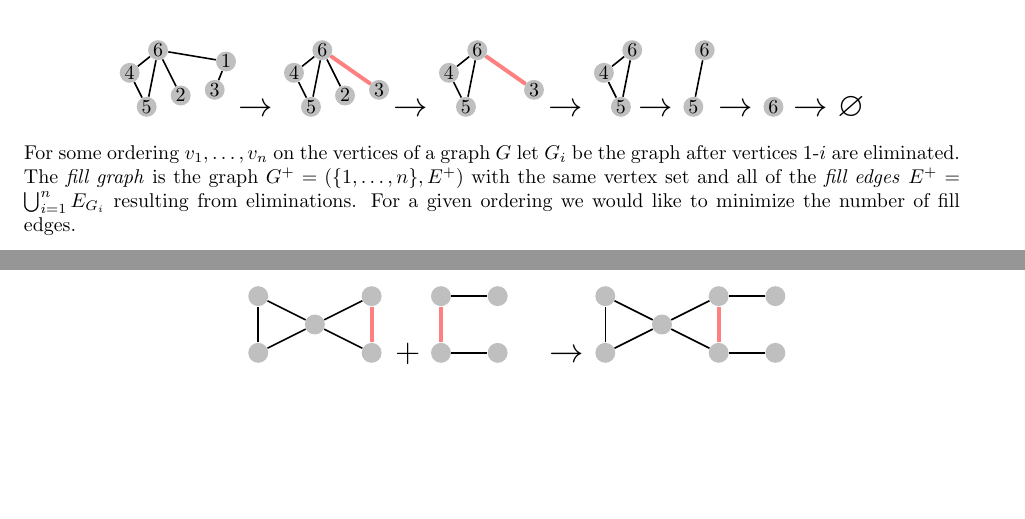
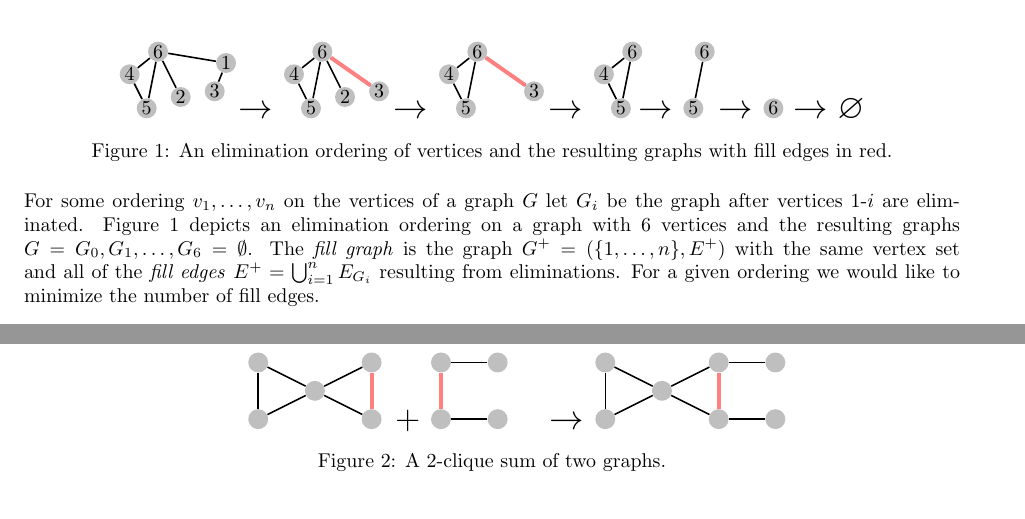
Before and after one commit to donsheehy/graph_theory_scribe_notes, a LaTeX document (week15/lec27.tex, which reads week15/figures/fig1.tex, week15/figures/fig3.tex): two parts of pages 1 and 2 of 3 before the commit and two parts of pages 1 and 3 of 3 after it, joined at a grey line, cut so that both start at the same text, the shorter picture padded with empty space. Compiled offline with pdfLaTeX.

Commit message:
captions and refs

```diff
--- a/week15/figures/fig1.tex
+++ b/week15/figures/fig1.tex
@@ -46,4 +46,5 @@
             \node[vertex] (\name) at \pos {$\name$};
     \end{tikzpicture}\end{subfigure}
     {\LARGE$\rightarrow\varnothing$}
+	\caption{An elimination ordering of vertices and the resulting graphs with fill edges in red.}\label{fig:elimination}
 \end{figure}
--- a/week15/figures/fig3.tex
+++ b/week15/figures/fig3.tex
@@ -26,4 +26,5 @@
 			\path[edge] (\source) -- (\dest);
 		\path[selected edge] (4) -- (5);
 	\end{tikzpicture}\end{subfigure}
+	\caption{A 2-clique sum of two graphs.}\label{fig:clique_sum}
 \end{figure}
--- a/week15/lec27.tex
+++ b/week15/lec27.tex
@@ -32,6 +32,7 @@ This reordering can sometimes dramatically improve the performance.
 \input{figures/fig1}
 
 For some ordering $v_1,\ldots, v_n$ on the vertices of a graph $G$ let $G_i$ be the graph after vertices 1-$i$ are eliminated.
+Figure~\ref{fig:elimination} depicts an elimination ordering on a graph with $6$ vertices and the resulting graphs $G=G_0, G_1,\ldots, G_6=\emptyset$.
 The \emph{fill graph} is the graph $G^+ = (\{1,\ldots, n\}, E^+)$ with the same vertex set and all of the \emph{fill edges} $E^+ = \bigcup_{i=1}^n E_{G_i}$ resulting from eliminations.
 For a given ordering we would like to minimize the number of fill edges.
 
```
Also changed, not shown: week15/lec27.tex (2 more changed lines).
